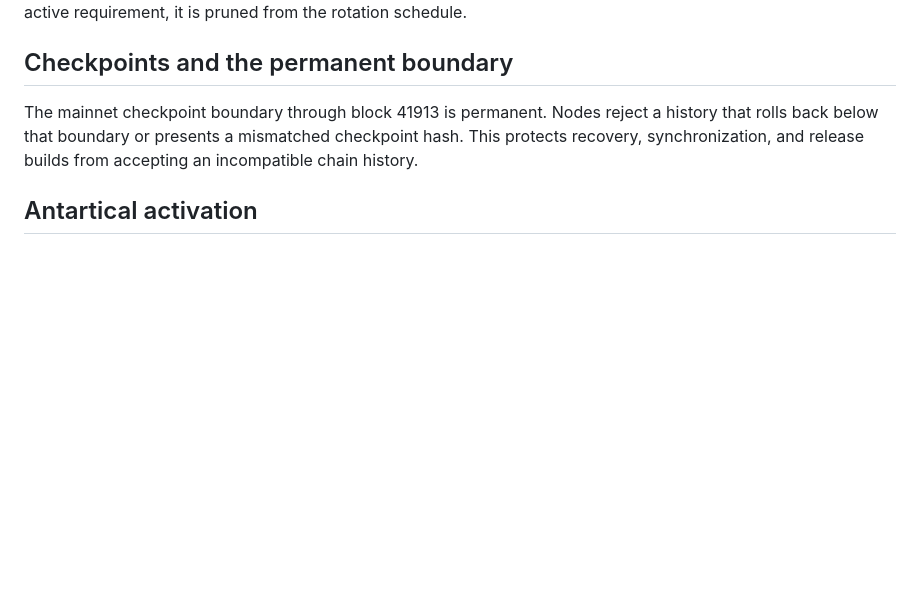
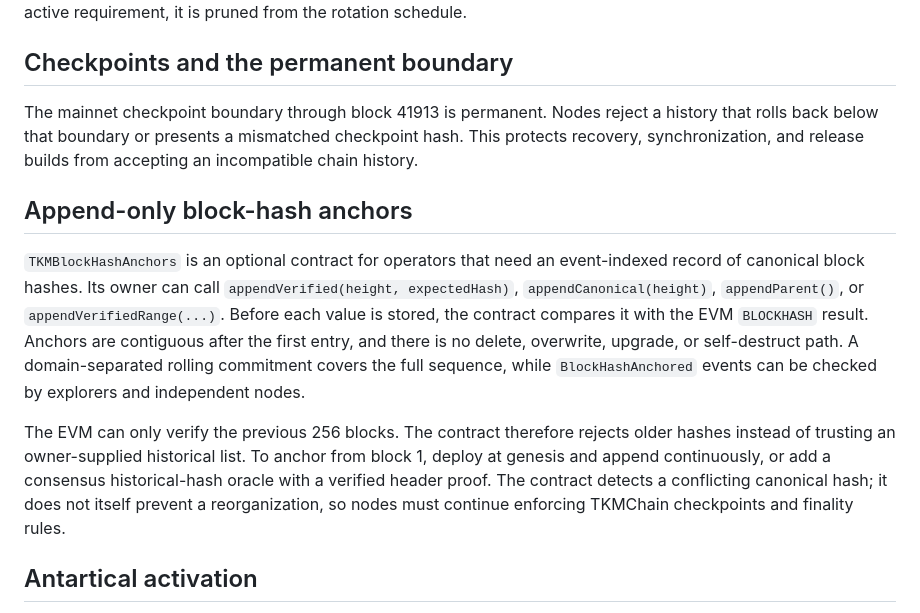
Before and after one commit to tkmchain/Website, a Markdown page: content/en/governance.md, the part around the change. Drawn GitHub-style; blank space fills up the shorter version.

Commit message:
document block hash anchor contract

```diff
--- a/content/en/governance.md
+++ b/content/en/governance.md
@@ -48,6 +48,25 @@ rotation schedule.
 
 The mainnet checkpoint boundary through block 41913 is permanent. Nodes reject a history that rolls back below that boundary or presents a mismatched checkpoint hash. This protects recovery, synchronization, and release builds from accepting an incompatible chain history.
 
+## Append-only block-hash anchors
+
+`TKMBlockHashAnchors` is an optional contract for operators that need an
+event-indexed record of canonical block hashes. Its owner can call
+`appendVerified(height, expectedHash)`, `appendCanonical(height)`,
+`appendParent()`, or `appendVerifiedRange(...)`. Before each value is stored,
+the contract compares it with the EVM `BLOCKHASH` result. Anchors are
+contiguous after the first entry, and there is no delete, overwrite, upgrade,
+or self-destruct path. A domain-separated rolling commitment covers the full
+sequence, while `BlockHashAnchored` events can be checked by explorers and
+independent nodes.
+
+The EVM can only verify the previous 256 blocks. The contract therefore rejects
+older hashes instead of trusting an owner-supplied historical list. To anchor
+from block 1, deploy at genesis and append continuously, or add a consensus
+historical-hash oracle with a verified header proof. The contract detects a
+conflicting canonical hash; it does not itself prevent a reorganization, so
+nodes must continue enforcing TKMChain checkpoints and finality rules.
+
 ## Antartical activation
 
 Hardfork rules are activated from the configured chain timestamp and height. Nodes validate the activation state before accepting Shield3, stamping, sponsorship, and post-quantum account features. A release must report the same chain configuration as its peers.
```
